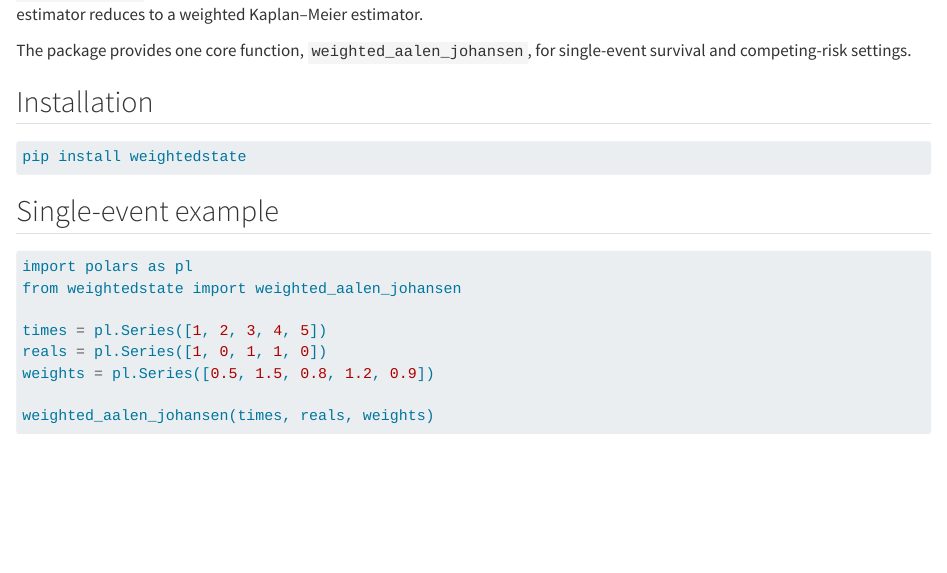
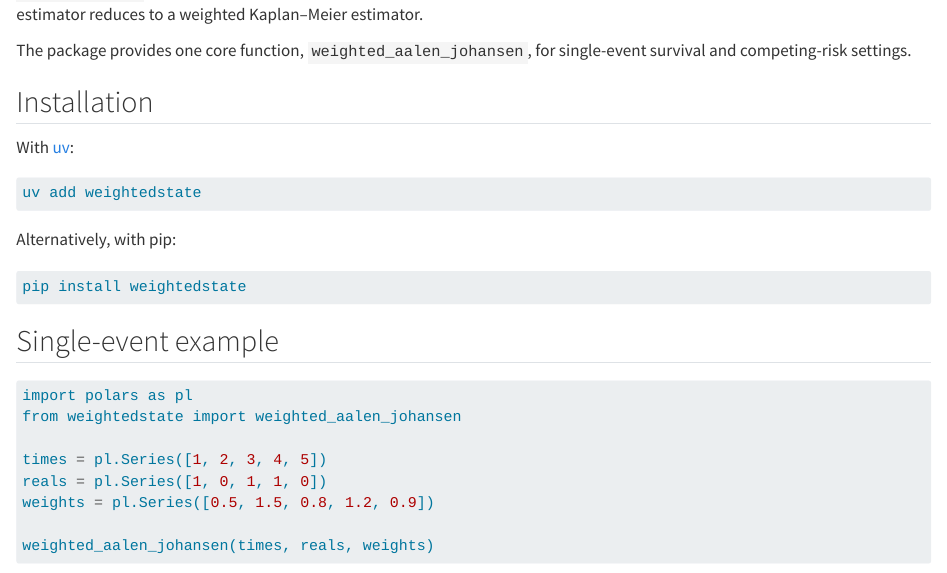
Before and after one commit to uriahf/weightedstate, a Quarto document (user_guide/00-get-started.qmd): the page in a window 1100 px wide, from 140 px down. Rendered offline with R 4.5, knitr and Pandoc in place of Quarto, with nearby package versions; some code elsewhere in the file could not run offline.

Commit message:
Document installation with uv

````diff
--- a/user_guide/00-get-started.qmd
+++ b/user_guide/00-get-started.qmd
@@ -12,6 +12,14 @@ The package provides one core function, `weighted_aalen_johansen`, for
 single-event survival and competing-risk settings.
 
 ## Installation
+
+With [uv](https://docs.astral.sh/uv/):
+
+```bash
+uv add weightedstate
+```
+
+Alternatively, with pip:
 
 ```bash
 pip install weightedstate
````
